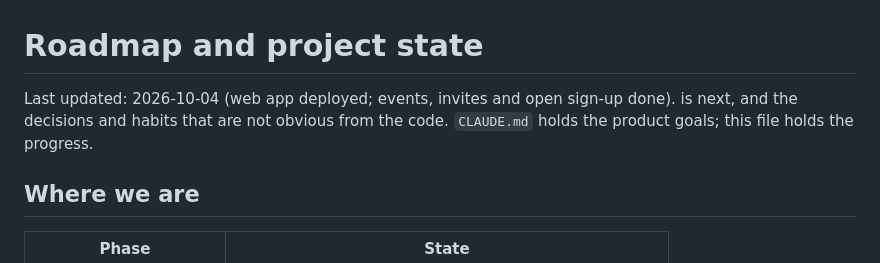
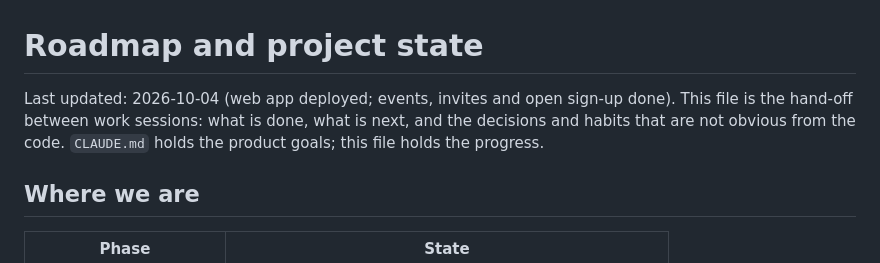
Before and after one commit to Yany954/cloud-video-player, a Markdown page: docs/ROADMAP.md, the part around the change. GitHub-like rendering.

Commit message:
docs: restore the roadmap's opening sentence [skip-cd]
Co-Authored-By: Claude Opus 5.5 <noreply@anthropic.com>

```diff
--- a/docs/ROADMAP.md
+++ b/docs/ROADMAP.md
@@ -1,7 +1,8 @@
 # Roadmap and project state
 
-Last updated: 2026-10-04 (web app deployed; events, invites and open sign-up done).
-is next, and the decisions and habits that are not obvious from the code. `CLAUDE.md` holds the
+Last updated: 2026-10-04 (web app deployed; events, invites and open sign-up done). This file
+is the hand-off between work sessions: what is done, what is next, and the decisions and
+habits that are not obvious from the code. `CLAUDE.md` holds the
 product goals; this file holds the progress.
 
 ## Where we are
```
